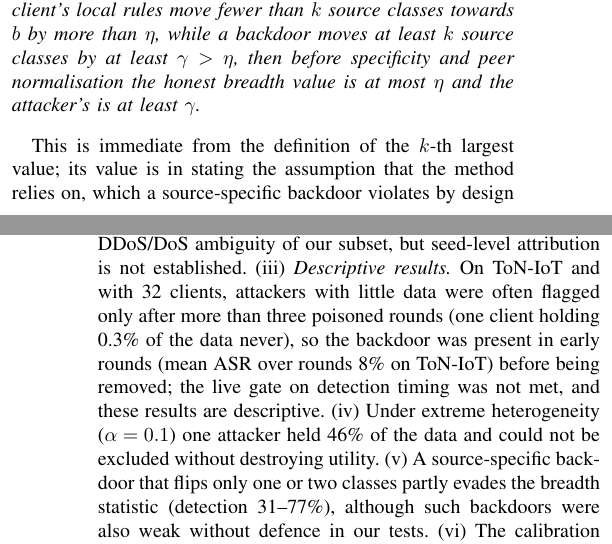
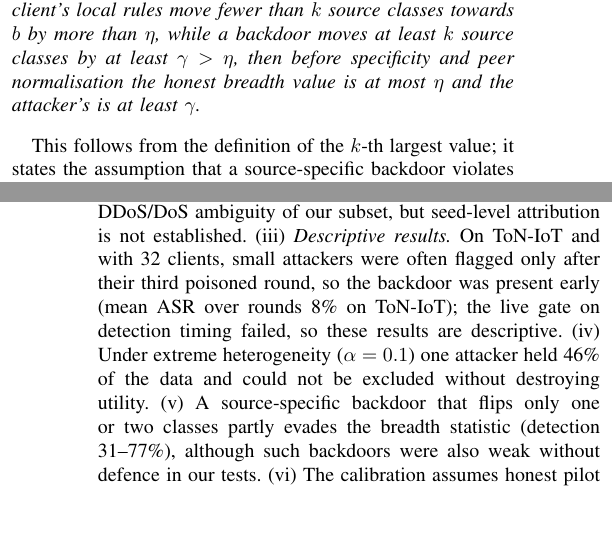
Before and after one commit to A-k-S-H-a-Y-K/Fed-MediShield, a LaTeX paper (paper/main.tex): two parts of the columns of pages 3 and 8 of 9 before the commit and two parts of the columns of pages 3 and 8 of 8 after it, joined at a grey line, cut so that both start at the same text, the shorter picture padded with empty space. Compiled offline with pdfLaTeX.

Commit message:
Paper: tighten four sentences to fit 8 pages

```diff
--- a/paper/main.tex
+++ b/paper/main.tex
@@ -144,7 +144,7 @@ This follows from (4): $a_i \lVert \delta_i \rVert = p_i e^{-(\rho_i+\mu_i)} \mi
 \begin{remark}[Separation by breadth]
 If on probe $q$ an honest client's local rules move fewer than $k$ source classes towards $b$ by more than $\eta$, while a backdoor moves at least $k$ source classes by at least $\gamma > \eta$, then before specificity and peer normalisation the honest breadth value is at most $\eta$ and the attacker's is at least $\gamma$.
 \end{remark}
-This is immediate from the definition of the $k$-th largest value; its value is in stating the assumption that the method relies on, which a source-specific backdoor violates by design (Section~\ref{sec:limits}). Per round, probing costs $O(N\,|\mathcal{Q}|\,|\mathcal{R}|)$ forward passes and the decision $O(N^2 |\mathcal{Q}|)$ operations for leave-one-out statistics; clients do no extra work and communication is unchanged.
+This follows from the definition of the $k$-th largest value; it states the assumption that a source-specific backdoor violates (Section~\ref{sec:limits}). Per round, probing costs $O(N\,|\mathcal{Q}|\,|\mathcal{R}|)$ forward passes and the decision $O(N^2 |\mathcal{Q}|)$ operations for leave-one-out statistics; clients do no extra work and communication is unchanged.
 
 \section{Experimental Setup}
 \label{sec:setup}
@@ -305,7 +305,7 @@ Geometry-based rules fail here because a backdoor client that poisons half of it
 
 \section{Limitations}
 \label{sec:limits}
-(i) \emph{Adaptive evasion.} An attacker who knows the probe design and both camouflages probe-like inputs and places the trigger outside the probe bank evades the defence completely (Table~\ref{tab:robust}). A secret bank of 4508 probes raised detection against this attacker but still missed it on two of six seeds and was evaded completely by an attacker mirroring its design; probes beyond feature groups are untested. (ii) \emph{Failed confirmations.} The replication of the final version, the out-of-bank trigger and the three-attacker test did not meet all criteria fixed in advance; several utility failures coincide with the DDoS/DoS ambiguity of our subset, but seed-level attribution is not established. (iii) \emph{Descriptive results.} On ToN-IoT and with 32 clients, attackers with little data were often flagged only after more than three poisoned rounds (one client holding 0.3\% of the data never), so the backdoor was present in early rounds (mean ASR over rounds 8\% on ToN-IoT) before being removed; the live gate on detection timing was not met, and these results are descriptive. (iv) Under extreme heterogeneity ($\alpha=0.1$) one attacker held 46\% of the data and could not be excluded without destroying utility. (v) A source-specific backdoor that flips only one or two classes partly evades the breadth statistic (detection 31--77\%), although such backdoors were also weak without defence in our tests. (vi) The calibration assumes honest pilot runs of the same federation, and $k$ must not exceed the number of classes the backdoor shifts. (vii) \emph{Availability.} The hold rule keeps poison out but can be abused: an honest minority facing many attackers, or induced false alarms, can stop training. (viii) Excluding attackers removes their genuine data; the oracle measures this cost for excluding these particular attackers, which is not a general lower bound. (ix) The server needs plaintext updates and a trusted reference sample, which conflicts with secure aggregation. (x) We used a six-file subset of CICIoMT2024, an MLP, synthetic feature-space triggers, 15 rounds, full participation and up to 32 clients; partial participation is untested.
+(i) \emph{Adaptive evasion.} An attacker who knows the probe design and both camouflages probe-like inputs and places the trigger outside the probe bank evades the defence completely (Table~\ref{tab:robust}). A secret bank of 4508 probes raised detection against this attacker but still missed it on two of six seeds and was evaded completely by an attacker mirroring its design; probes beyond feature groups are untested. (ii) \emph{Failed confirmations.} The replication of the final version, the out-of-bank trigger and the three-attacker test did not meet all criteria fixed in advance; several utility failures coincide with the DDoS/DoS ambiguity of our subset, but seed-level attribution is not established. (iii) \emph{Descriptive results.} On ToN-IoT and with 32 clients, small attackers were often flagged only after their third poisoned round, so the backdoor was present early (mean ASR over rounds 8\% on ToN-IoT); the live gate on detection timing failed, so these results are descriptive. (iv) Under extreme heterogeneity ($\alpha=0.1$) one attacker held 46\% of the data and could not be excluded without destroying utility. (v) A source-specific backdoor that flips only one or two classes partly evades the breadth statistic (detection 31--77\%), although such backdoors were also weak without defence in our tests. (vi) The calibration assumes honest pilot runs of the same federation, and $k$ must not exceed the number of classes the backdoor shifts. (vii) \emph{Availability.} The hold rule keeps poison out but can be abused: an honest minority facing many attackers, or induced false alarms, can stop training. (viii) Excluding attackers removes their genuine data; the oracle measures this cost for excluding these particular attackers, which is not a general lower bound. (ix) The server needs plaintext updates and a trusted reference sample, which conflicts with secure aggregation. (x) We used a six-file subset of CICIoMT2024, an MLP, synthetic feature-space triggers, 15 rounds, full participation and up to 32 clients; partial participation is untested.
 
 \section{Conclusion}
 Fed-MediShield protects a federated IoMT IDS by probing the decision an attacker wants to change. In its main confirmation on ten seeds it removed the backdoor with no detectable loss of utility, although one replication did not meet all criteria; among FedAvg and eight robust baselines it was the only method that removed the backdoor while preserving utility, and it withstood a score-aware camouflage attack. It does not withstand an attacker who also moves the trigger outside the probe bank, and a larger secret bank did not reliably fix this. Future work will address probes that an attacker cannot imitate, faster detection of small attackers, source-specific backdoors, compatibility with secure aggregation, and the full CICIoMT2024 dataset.
```
Also changed, not shown: figures/fig10_detection_heatmaps.pdf, figures/fig11_two_dataset_summary.pdf, figures/fig12_score_distributions.pdf, figures/fig7_ton_asr_per_round.pdf, figures/fig8_ton_method_comparison.pdf, figures/fig9_ton_confusion_matrices.pdf, paper/main.tex (4 more changed lines).
